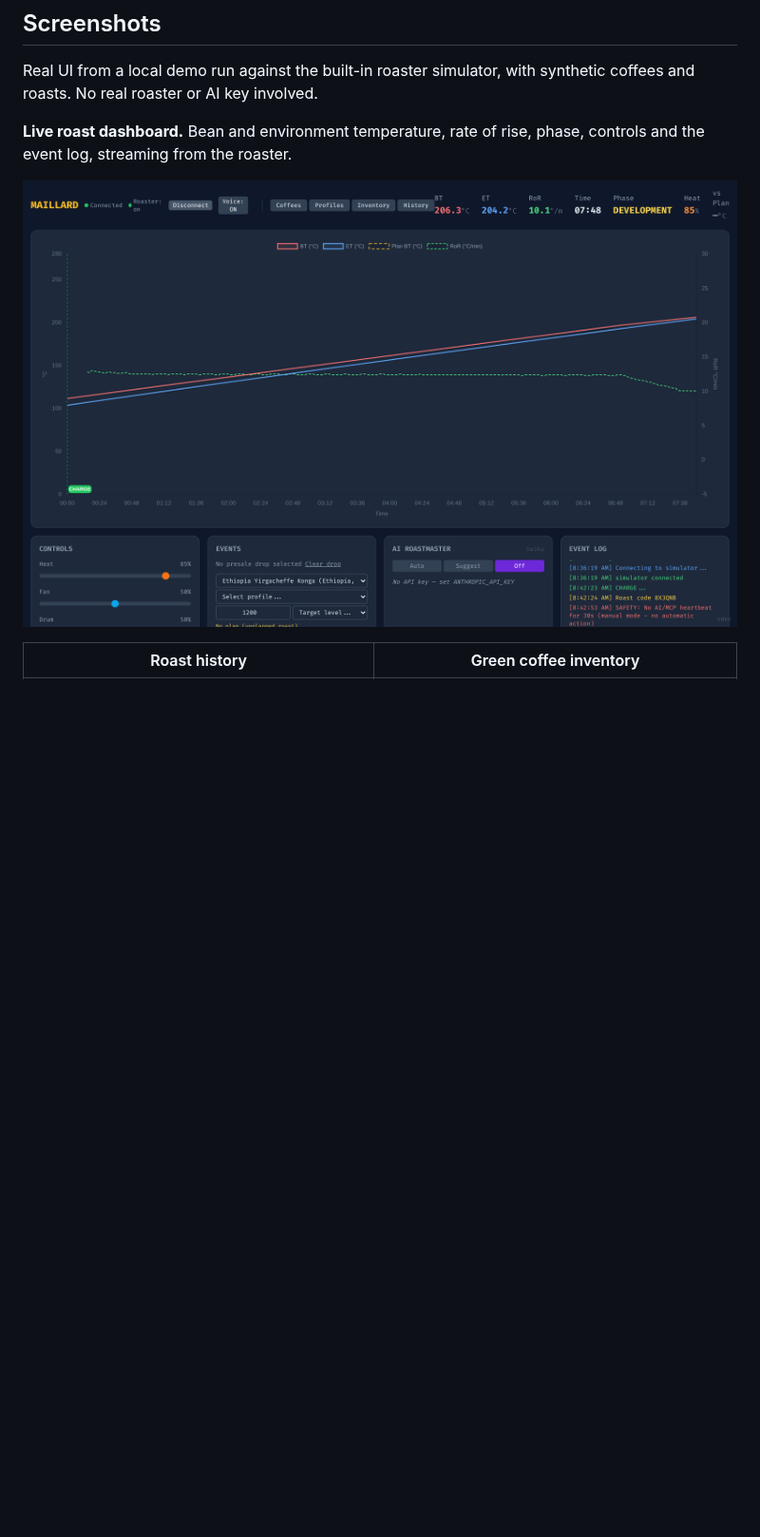
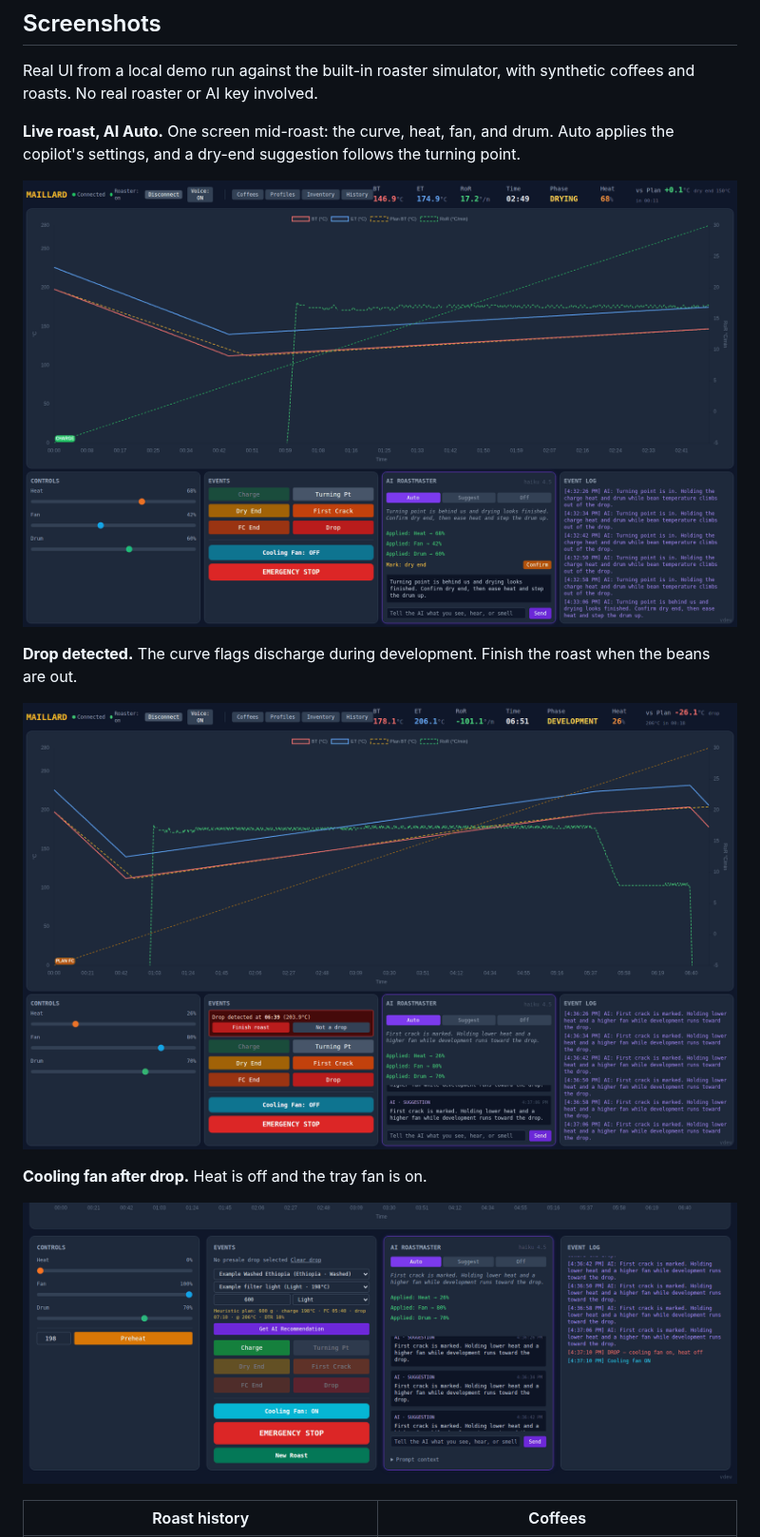
Before and after one commit to jtalborough/maillard, a Markdown page: README.md, the part around one of its changes. Shown at 95% size. Drawn GitHub-style; pictures changed too: docs/images/cooling.png (added), docs/images/drop-detected.png (added), docs/images/live-roast.png; blank space fills up the shorter version.

```diff
--- a/README.md
+++ b/README.md
@@ -14,5 +14,5 @@ Maillard connects a real, fire-breathing drum roaster to an AI assistant. It tal
 
 Real UI from a local demo run against the built-in roaster simulator, with synthetic coffees and roasts. No real roaster or AI key involved.
 
-**Live roast dashboard.** Bean and environment temperature, rate of rise, phase, controls and the event log, streaming from the roaster.
+**Live roast, AI Auto.** One screen mid-roast: the curve, heat, fan, and drum. Auto applies the copilot's settings, and a dry-end suggestion follows the turning point.
 
@@ -20,3 +20,11 @@ Real UI from a local demo run against the built-in roaster simulator, with synth
 
-| Roast history | Green coffee inventory |
+**Drop detected.** The curve flags discharge during development. Finish the roast when the beans are out.
+
+![Auto-detected drop](docs/images/drop-detected.png)
+
+**Cooling fan after drop.** Heat is off and the tray fan is on.
+
+![Cooling fan on after drop](docs/images/cooling.png)
+
+| Roast history | Coffees |
 |---|---|
```
Also changed, not shown: other parts of README.md (+6 -2 lines), docs/images/coffees.png, docs/images/inventory.png (added), docs/images/roast-history.png, 3 other files.
